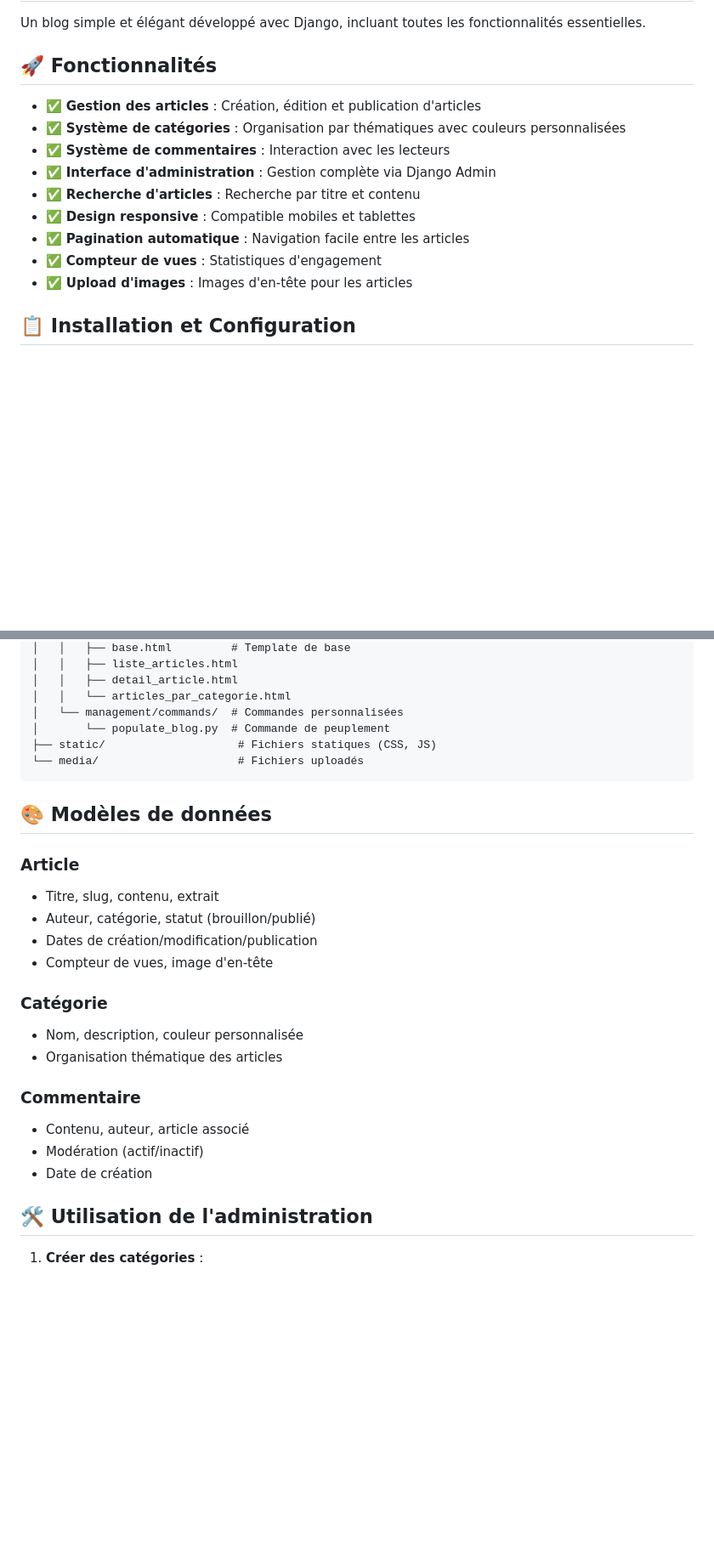
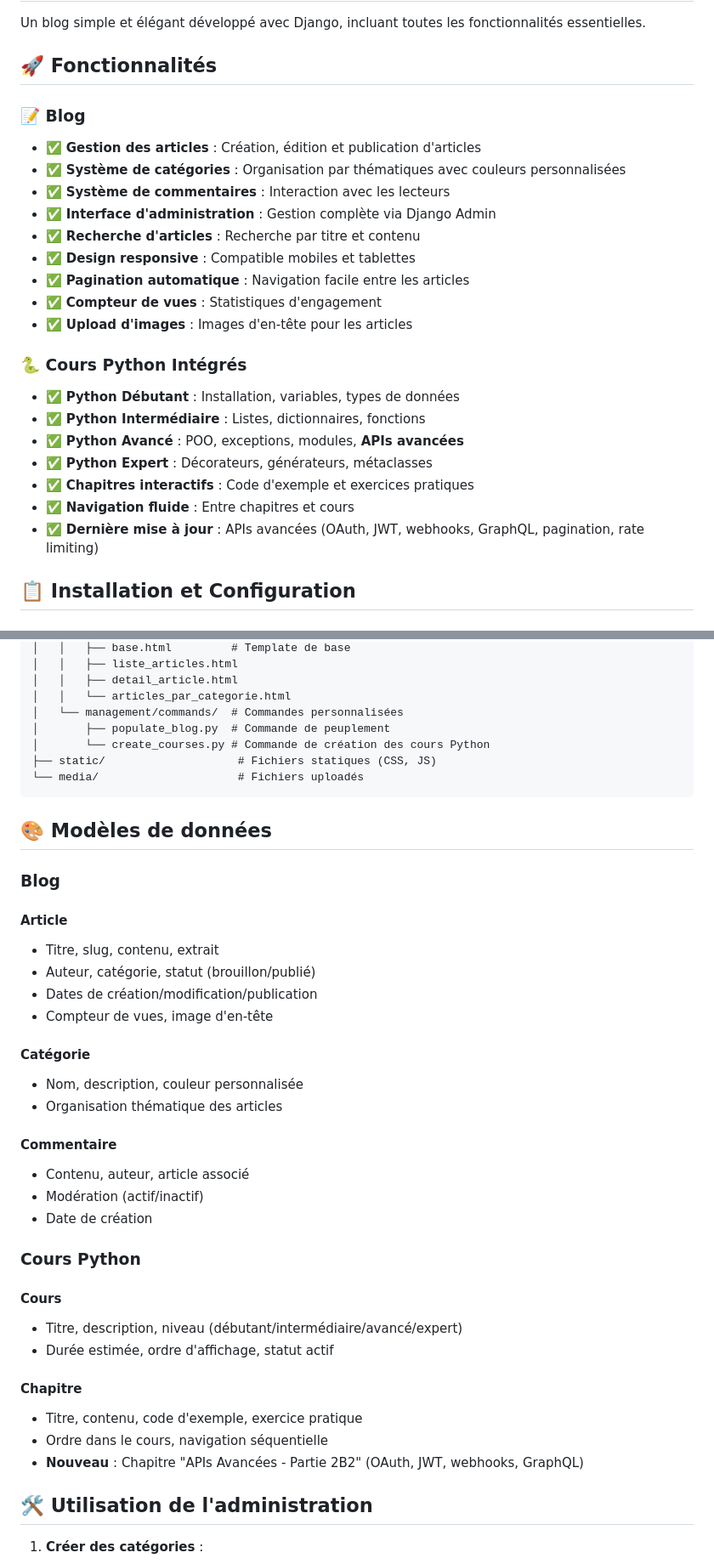
Before and after one commit to aldep2/django-blog, a Markdown page: README.md, 2 parts joined by grey strips. Shown at 85% size. Drawn GitHub-style; blank space fills up the shorter version.

Commit message:
📝 Mise à jour README: ajout section cours Python et nouveau chapitre APIs avancées

````diff
--- a/README.md
+++ b/README.md
@@ -4,6 +4,7 @@ Un blog simple et élégant développé avec Django, incluant toutes les fonctio
 
 ## 🚀 Fonctionnalités
 
+### 📝 Blog
 - ✅ **Gestion des articles** : Création, édition et publication d'articles
 - ✅ **Système de catégories** : Organisation par thématiques avec couleurs personnalisées
 - ✅ **Système de commentaires** : Interaction avec les lecteurs
@@ -13,6 +14,15 @@ Un blog simple et élégant développé avec Django, incluant toutes les fonctio
 - ✅ **Pagination automatique** : Navigation facile entre les articles
 - ✅ **Compteur de vues** : Statistiques d'engagement
 - ✅ **Upload d'images** : Images d'en-tête pour les articles
+
+### 🐍 Cours Python Intégrés
+- ✅ **Python Débutant** : Installation, variables, types de données
+- ✅ **Python Intermédiaire** : Listes, dictionnaires, fonctions
+- ✅ **Python Avancé** : POO, exceptions, modules, **APIs avancées**
+- ✅ **Python Expert** : Décorateurs, générateurs, métaclasses
+- ✅ **Chapitres interactifs** : Code d'exemple et exercices pratiques
+- ✅ **Navigation fluide** : Entre chapitres et cours
+- ✅ **Dernière mise à jour** : APIs avancées (OAuth, JWT, webhooks, GraphQL, pagination, rate limiting)
 
 ## 📋 Installation et Configuration
 
@@ -78,27 +89,39 @@ django/
 │   │   ├── detail_article.html
 │   │   └── articles_par_categorie.html
 │   └── management/commands/  # Commandes personnalisées
-│       └── populate_blog.py  # Commande de peuplement
+│       ├── populate_blog.py  # Commande de peuplement
+│       └── create_courses.py # Commande de création des cours Python
 ├── static/                    # Fichiers statiques (CSS, JS)
 └── media/                     # Fichiers uploadés
 ```
 
 ## 🎨 Modèles de données
 
-### Article
+### Blog
+#### Article
 - Titre, slug, contenu, extrait
 - Auteur, catégorie, statut (brouillon/publié)
 - Dates de création/modification/publication
 - Compteur de vues, image d'en-tête
 
-### Catégorie
+#### Catégorie
 - Nom, description, couleur personnalisée
 - Organisation thématique des articles
 
-### Commentaire
+#### Commentaire
 - Contenu, auteur, article associé
 - Modération (actif/inactif)
 - Date de création
+
+### Cours Python
+#### Cours
+- Titre, description, niveau (débutant/intermédiaire/avancé/expert)
+- Durée estimée, ordre d'affichage, statut actif
+
+#### Chapitre
+- Titre, contenu, code d'exemple, exercice pratique
+- Ordre dans le cours, navigation séquentielle
+- **Nouveau** : Chapitre "APIs Avancées - Partie 2B2" (OAuth, JWT, webhooks, GraphQL)
 
 ## 🛠️ Utilisation de l'administration
 
````
Also changed, not shown: other parts of README.md (+10 -1 lines).
